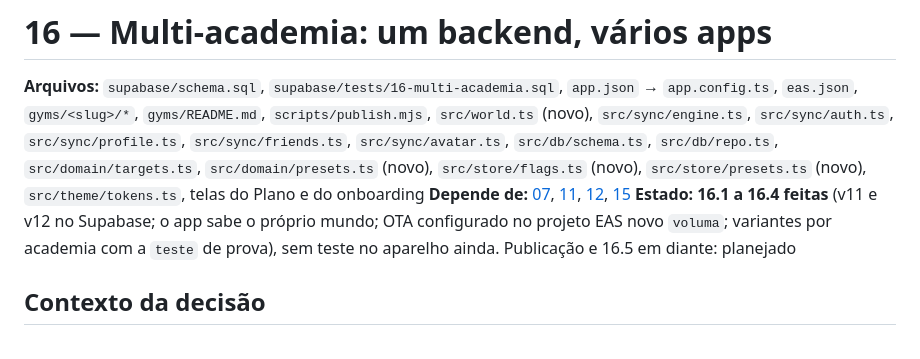
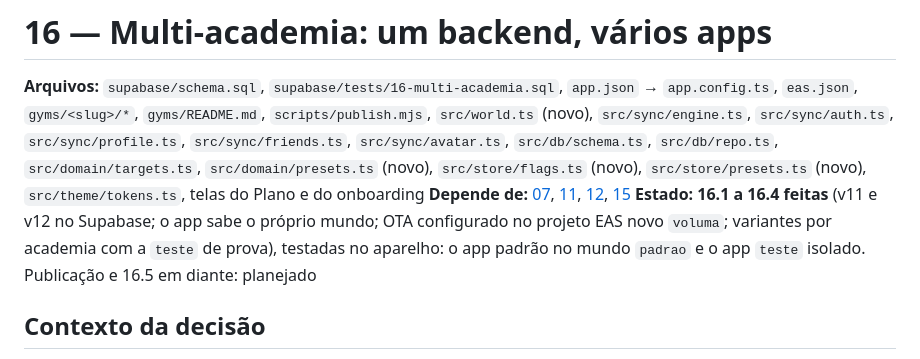
Before and after one commit to luisfelypehoffmanndev/Voluma, a Markdown page: plans/16-multi-academia.md, the part around the change. GitHub-like rendering.

```diff
--- a/plans/16-multi-academia.md
+++ b/plans/16-multi-academia.md
@@ -10,7 +10,7 @@
 do onboarding
 **Depende de:** [07](07-login-google.md), [11](11-perfil-handle.md),
 [12](12-amigos.md), [15](15-avatar-e-nomes.md)
-**Estado:** **16.1 a 16.4 feitas** (v11 e v12 no Supabase; o app sabe o próprio mundo; OTA configurado no projeto EAS novo `voluma`; variantes por academia com a `teste` de prova), sem teste no aparelho ainda. Publicação e 16.5 em diante: planejado
+**Estado:** **16.1 a 16.4 feitas** (v11 e v12 no Supabase; o app sabe o próprio mundo; OTA configurado no projeto EAS novo `voluma`; variantes por academia com a `teste` de prova), testadas no aparelho: o app padrão no mundo `padrao` e o app `teste` isolado. Publicação e 16.5 em diante: planejado
 
 ## Contexto da decisão
 
```
Also changed, not shown: plans/17-rodada-de-bugs.md (added, +94 -0 lines), plans/README.md (+20 -1 lines).
